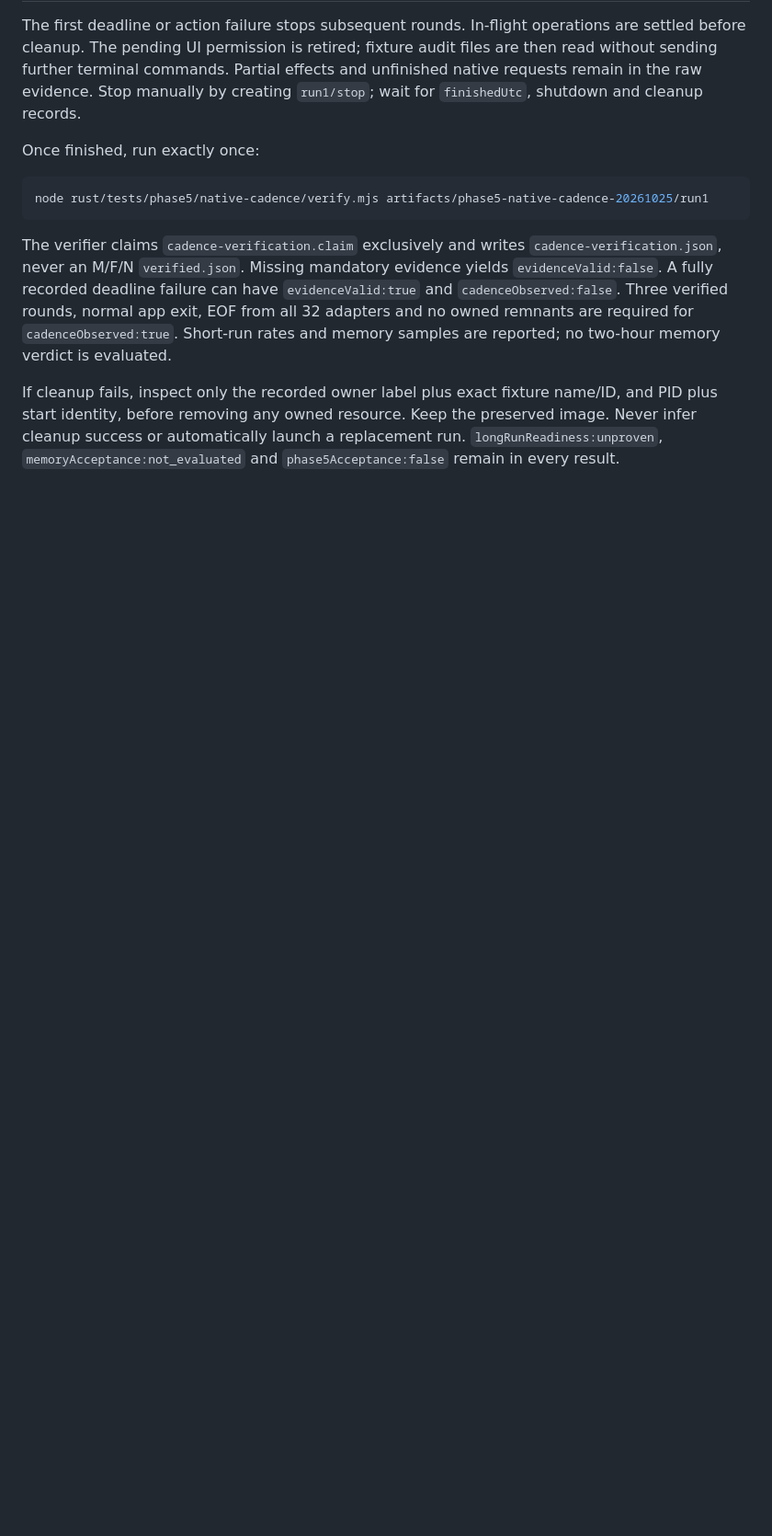
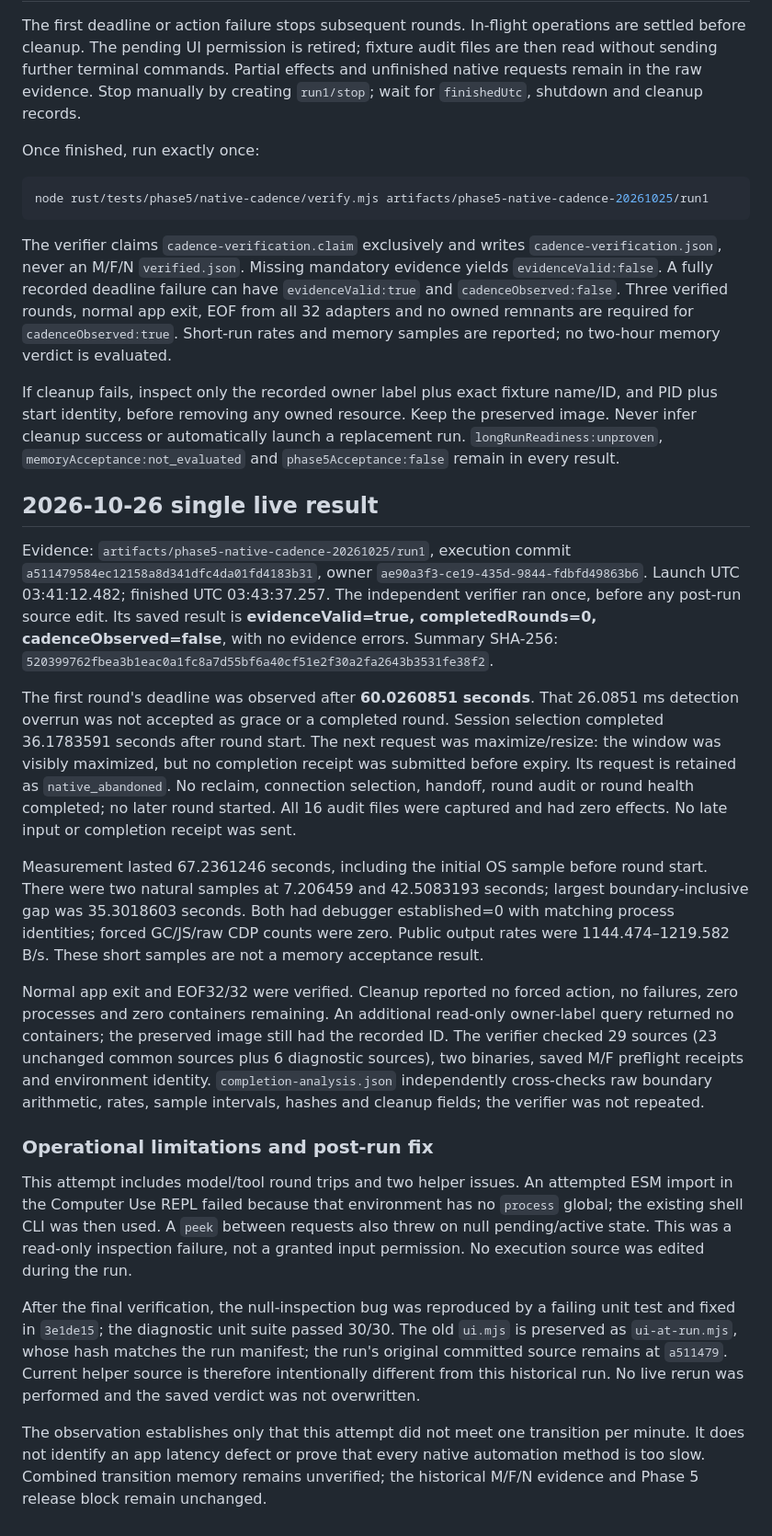
Before and after one commit to bnbnac/baton, a Markdown page: docs/testing/rust-native-cadence-feasibility.md, the part around one of its changes. Shown at 92% size. Drawn GitHub-style; blank space fills up the shorter version.

Commit message:
docs: record native cadence timeout and verified cleanup

```diff
--- a/docs/testing/rust-native-cadence-feasibility.md
+++ b/docs/testing/rust-native-cadence-feasibility.md
@@ -91,3 +92,58 @@ name/ID, and PID plus start identity, before removing any owned resource. Keep
 the preserved image. Never infer cleanup success or automatically launch a
 replacement run. `longRunReadiness:unproven`, `memoryAcceptance:not_evaluated`
 and `phase5Acceptance:false` remain in every result.
+
+## 2026-10-26 single live result
+
+Evidence: `artifacts/phase5-native-cadence-20261025/run1`, execution commit
+`a511479584ec12158a8d341dfc4da01fd4183b31`, owner
+`ae90a3f3-ce19-435d-9844-fdbfd49863b6`. Launch UTC 03:41:12.482;
+finished UTC 03:43:37.257. The independent verifier ran once, before any
+post-run source edit. Its saved result is **evidenceValid=true,
+completedRounds=0, cadenceObserved=false**, with no evidence errors.
+Summary SHA-256: `520399762fbea3b1eac0a1fc8a7d55bf6a40cf51e2f30a2fa2643b3531fe38f2`.
+
+The first round's deadline was observed after **60.0260851 seconds**. That
+26.0851 ms detection overrun was not accepted as grace or a completed round.
+Session selection completed 36.1783591 seconds after round start. The next
+request was maximize/resize: the window was visibly maximized, but no completion
+receipt was submitted before expiry. Its request is retained as
+`native_abandoned`. No reclaim, connection selection, handoff, round audit or
+round health completed; no later round started. All 16 audit files were captured
+and had zero effects. No late input or completion receipt was sent.
+
+Measurement lasted 67.2361246 seconds, including the initial OS sample before
+round start. There were two natural samples at 7.206459 and 42.5083193 seconds;
+largest boundary-inclusive gap was 35.3018603 seconds. Both had debugger
+established=0 with matching process identities; forced GC/JS/raw CDP counts
+were zero. Public output rates were 1144.474–1219.582 B/s. These short samples
+are not a memory acceptance result.
+
+Normal app exit and EOF32/32 were verified. Cleanup reported no forced action,
+no failures, zero processes and zero containers remaining. An additional
+read-only owner-label query returned no containers; the preserved image still
+had the recorded ID. The verifier checked 29 sources (23 unchanged common
+sources plus 6 diagnostic sources), two binaries, saved M/F preflight receipts
+and environment identity. `completion-analysis.json` independently cross-checks
+raw boundary arithmetic, rates, sample intervals, hashes and cleanup fields;
+the verifier was not repeated.
+
+### Operational limitations and post-run fix
+
+This attempt includes model/tool round trips and two helper issues. An attempted
+ESM import in the Computer Use REPL failed because that environment has no
+`process` global; the existing shell CLI was then used. A `peek` between requests
+also threw on null pending/active state. This was a read-only inspection failure,
+not a granted input permission. No execution source was edited during the run.
+
+After the final verification, the null-inspection bug was reproduced by a failing
+unit test and fixed in `3e1de15`; the diagnostic unit suite passed 30/30. The old
+`ui.mjs` is preserved as `ui-at-run.mjs`, whose hash matches the run manifest;
+the run's original committed source remains at `a511479`. Current helper source
+is therefore intentionally different from this historical run. No live rerun
+was performed and the saved verdict was not overwritten.
+
+The observation establishes only that this attempt did not meet one transition
+per minute. It does not identify an app latency defect or prove that every native
+automation method is too slow. Combined transition memory remains unverified;
+the historical M/F/N evidence and Phase 5 release block remain unchanged.
```
Also changed, not shown: other parts of docs/testing/rust-native-cadence-feasibility.md (+4 -3 lines), docs/testing/rust-phase-5-separated-validation.md (+4 -0 lines), 1 other file.
